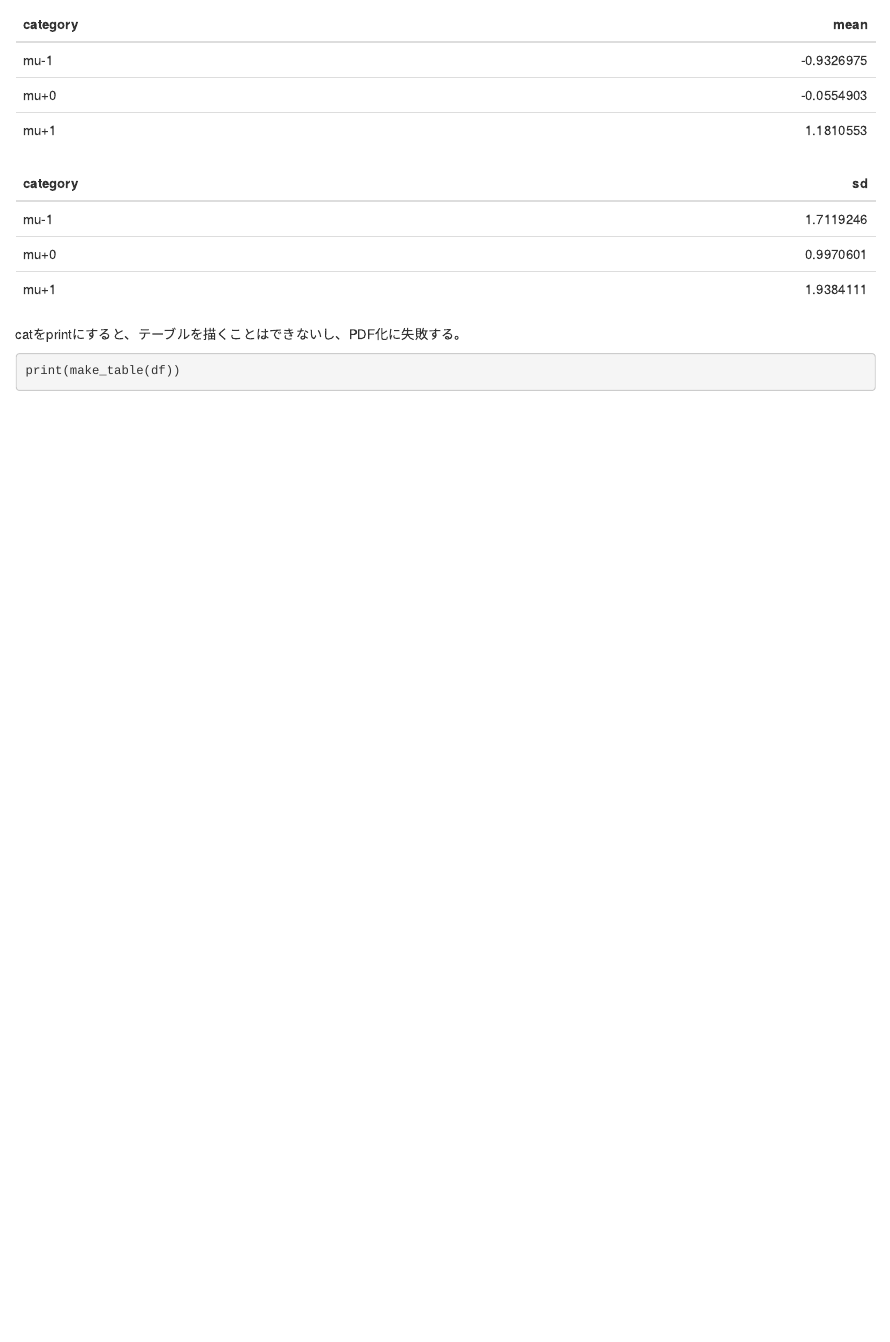
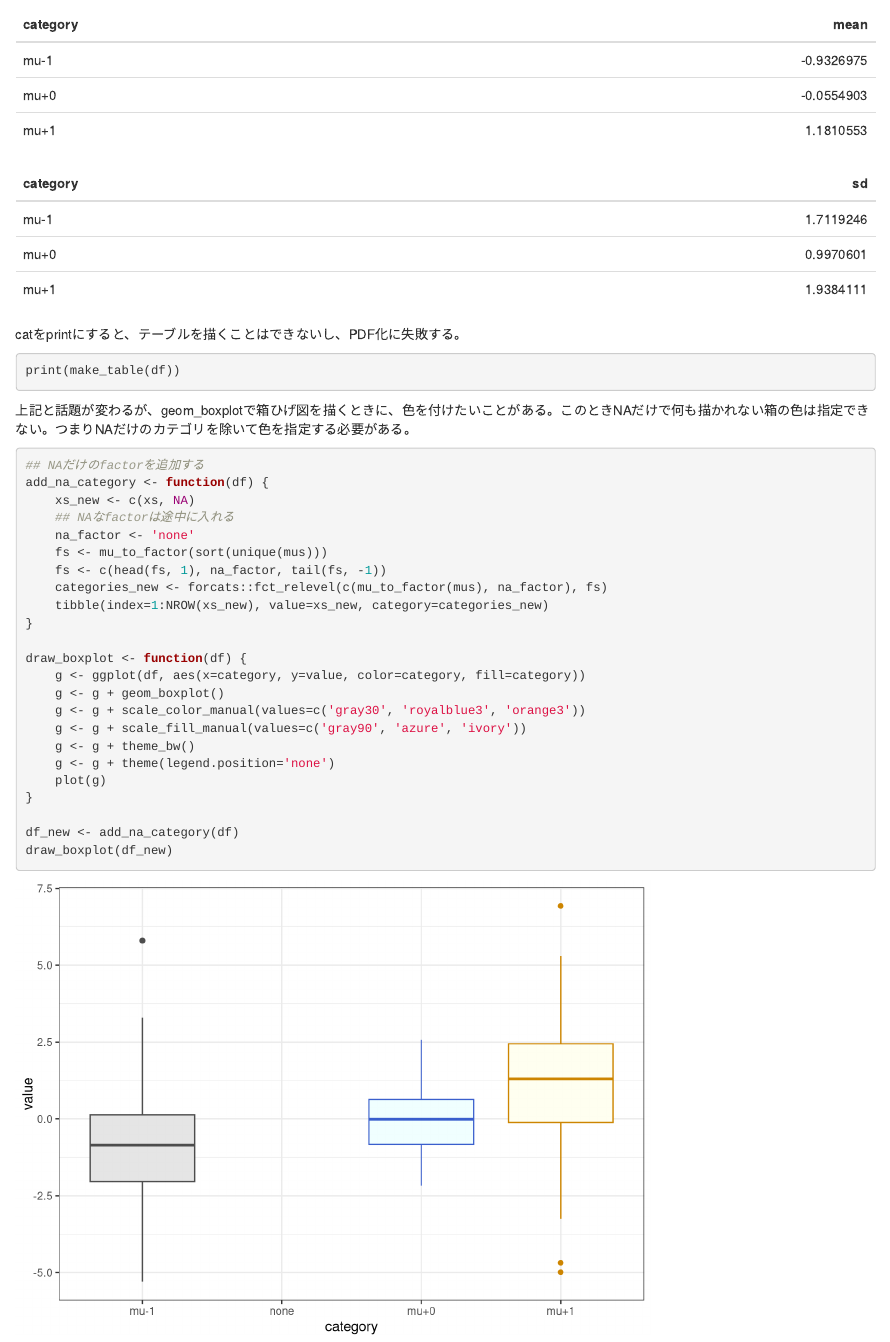
Before and after one commit to zettsu-t/cPlusPlusFriend, an R Markdown document (scripts/stock_price/multi_table.Rmd): the page in a window 1100 px wide, from 4350 px down. Rendered offline with R 4.5, knitr and Pandoc, with nearby package versions; code that draws random numbers runs with fixed seeds of ours.

Commit message:
Set boxplot colors

````diff
--- a/scripts/stock_price/multi_table.Rmd
+++ b/scripts/stock_price/multi_table.Rmd
@@ -133,3 +133,41 @@ catをprintにすると、テーブルを描くことはできないし、PDF化
 ```{r print and_make_table, eval=FALSE, echo=TRUE, results='asis'}
 print(make_table(df))
 ```
+
+上記と話題が変わるが、geom_boxplotで箱ひげ図を描くときに、色を付けたいことがある。このときNAだけで何も描かれない箱の色は指定できない。つまりNAだけのカテゴリを除いて色を指定する必要がある。
+
+```{r draw_boxplot, echo=TRUE, results='hide', message=FALSE, warning=FALSE}
+## NAだけのfactorを追加する
+add_na_category <- function(df) {
+    xs_new <- c(xs, NA)
+    ## NAなfactorは途中に入れる
+    na_factor <- 'none'
+    fs <- mu_to_factor(sort(unique(mus)))
+    fs <- c(head(fs, 1), na_factor, tail(fs, -1))
+    categories_new <- forcats::fct_relevel(c(mu_to_factor(mus), na_factor), fs)
+    tibble(index=1:NROW(xs_new), value=xs_new, category=categories_new)
+}
+
+draw_boxplot <- function(df) {
+    g <- ggplot(df, aes(x=category, y=value, color=category, fill=category))
+    g <- g + geom_boxplot()
+    g <- g + scale_color_manual(values=c('gray30', 'royalblue3', 'orange3'))
+    g <- g + scale_fill_manual(values=c('gray90', 'azure', 'ivory'))
+    g <- g + theme_bw()
+    g <- g + theme(legend.position='none')
+    plot(g)
+}
+
+df_new <- add_na_category(df)
+draw_boxplot(df_new)
+```
+
+```{r png_boxplot, include=FALSE, results='hide', message=FALSE, warning=FALSE}
+png_boxplot <- function(df, png_filename) {
+    png(filename=png_filename, width=400, height=225)
+    g <- ggplot(df, aes(x=category, y=value, color=category, fill=category))
+    g <- g + geom_boxplot()
+    g <- g + scale_color_manual(values=c('gray30', 'royalblue3', 'orange3'))
+    g <- g + scale_fill_manual(values=c('gray90', 'azure', 'ivory'))
+    g <- g + theme_bw()
+    g <- g + theme(legend.position='none',
@@ -135,0 +178,5 @@ print(make_table(df))
+    plot(g)
+    dev.off()
+}
+png_boxplot(df=df_new, png_filename='boxplot.png')
+```
````
Also changed, not shown: scripts/stock_price/multi_table.Rmd (4 more changed lines).
